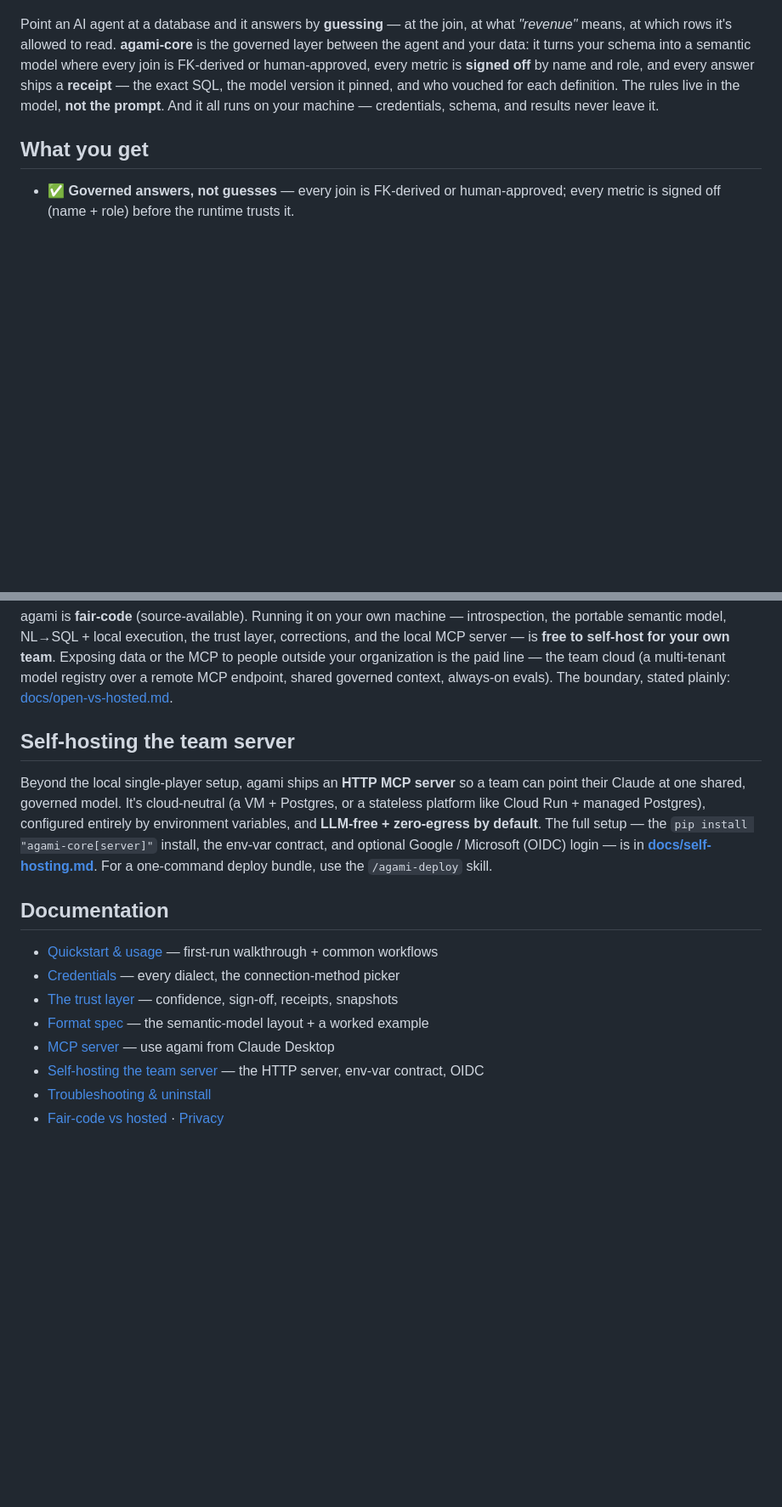
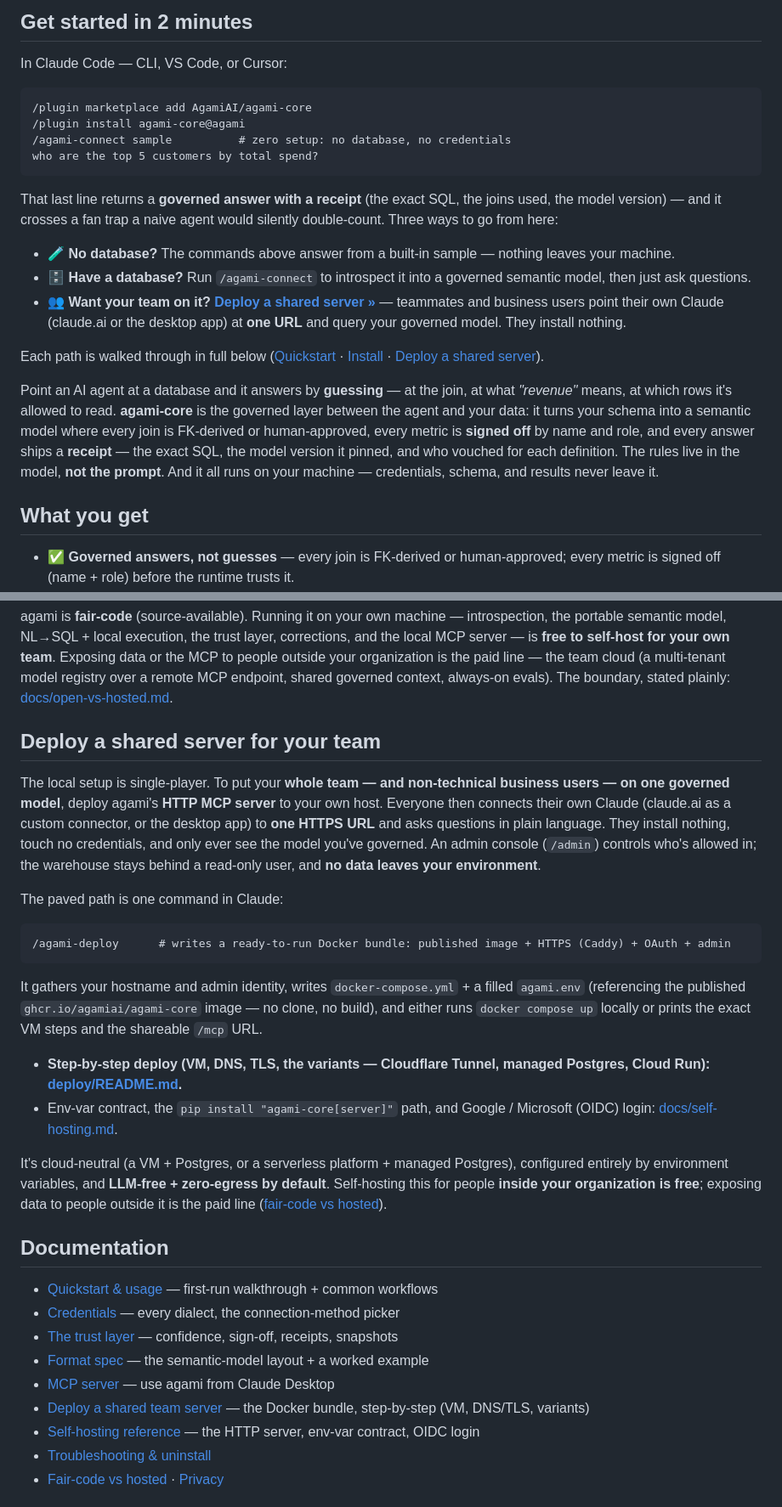
Before and after one commit to AgamiAI/agami-core, a Markdown page: README.md, 2 parts joined by grey strips. Shown at 85% size. GitHub-like rendering; blank space fills up the shorter version.

Commit message:
docs(readme): fix logo, fast get-started, deploy-to-share, accuracy sweep
- Logo: the <picture> mapping was inverted — agami-logo-dark.svg is the
  black logo but was served to dark-mode viewers (invisible on dark bg).
  Dark mode now serves the white light.svg; black dark.svg is the fallback.
- Add a "Get started in 2 minutes" block up top (install → sample → question →
  the three paths) so the first screen gets people running.
- Rework self-hosting into "Deploy a shared server for your team": lead with
  the business-user outcome (connect their own Claude to one URL, install
  nothing), surface the detailed step-by-step deploy/README.md from the
  section, skills table, docs list, and a new badge; note the free-team /
  paid-external boundary.
- Add /agami-deploy to the skills table (was the only shipped skill missing).
- Accuracy: replace stale 0.3.3 badge with a self-updating tag badge; drop the
  hardcoded version from the verify line; replace the wrong "pre-public" status
  badge with a self-host/Docker badge; broaden /agami-reconcile (screenshot).

Docs-only; no plugin version bump needed.

````diff
--- a/README.md
+++ b/README.md
@@ -19,6 +19,25 @@
 <!-- HERO VISUAL: drop docs/assets/demo.gif (a ~10s sample-flow capture) and uncomment the line below.
      See docs/assets/README.md for what to capture. A visual is the highest-leverage addition here. -->
 <!-- <p align="center"><img src="docs/assets/demo.gif" alt="agami: a governed answer with its provenance receipt" width="760"></p> -->
+
+## Get started in 2 minutes
+
+In Claude Code — CLI, VS Code, or Cursor:
+
+```
+/plugin marketplace add AgamiAI/agami-core
+/plugin install agami-core@agami
+/agami-connect sample          # zero setup: no database, no credentials
+who are the top 5 customers by total spend?
+```
+
+That last line returns a **governed answer with a receipt** (the exact SQL, the joins used, the model version) — and it crosses a fan trap a naive agent would silently double-count. Three ways to go from here:
+
+- 🧪 **No database?** The commands above answer from a built-in sample — nothing leaves your machine.
+- 🗄️ **Have a database?** Run `/agami-connect` to introspect it into a governed semantic model, then just ask questions.
+- 👥 **Want your team on it?** [**Deploy a shared server »**](deploy/README.md) — teammates and business users point their own Claude (claude.ai or the desktop app) at **one URL** and query your governed model. They install nothing.
+
+Each path is walked through in full below ([Quickstart](#quickstart-under-5-minutes) · [Install](#install) · [Deploy a shared server](#deploy-a-shared-server-for-your-team)).
 
 Point an AI agent at a database and it answers by **guessing** — at the join, at what *"revenue"* means, at which rows it's allowed to read. **agami-core** is the governed layer between the agent and your data: it turns your schema into a semantic model where every join is FK-derived or human-approved, every metric is **signed off** by name and role, and every answer ships a **receipt** — the exact SQL, the model version it pinned, and who vouched for each definition. The rules live in the model, **not the prompt**. And it all runs on your machine — credentials, schema, and results never leave it.
 
@@ -177,15 +198,34 @@ cloud (a multi-tenant model registry over a remote MCP endpoint, shared governed
 always-on evals). The boundary, stated plainly:
 [docs/open-vs-hosted.md](docs/open-vs-hosted.md).
 
-## Self-hosting the team server
+## Deploy a shared server for your team
 
-Beyond the local single-player setup, agami ships an **HTTP MCP server** so a team can point their
-Claude at one shared, governed model. It's cloud-neutral (a VM + Postgres, or a stateless platform
-like Cloud Run + managed Postgres), configured entirely by environment variables, and **LLM-free +
-zero-egress by default**. The full setup — the `pip install "agami-core[server]"` install, the
-env-var contract, and optional Google / Microsoft (OIDC) login — is in
-**[docs/self-hosting.md](docs/self-hosting.md)**. For a one-command deploy bundle, use the
-`/agami-deploy` skill.
+The local setup is single-player. To put your **whole team — and non-technical business users — on
+one governed model**, deploy agami's **HTTP MCP server** to your own host. Everyone then connects
+their own Claude (claude.ai as a custom connector, or the desktop app) to **one HTTPS URL** and asks
+questions in plain language. They install nothing, touch no credentials, and only ever see the model
+you've governed. An admin console (`/admin`) controls who's allowed in; the warehouse stays behind a
+read-only user, and **no data leaves your environment**.
+
+The paved path is one command in Claude:
+
+```
+/agami-deploy      # writes a ready-to-run Docker bundle: published image + HTTPS (Caddy) + OAuth + admin
+```
+
+It gathers your hostname and admin identity, writes `docker-compose.yml` + a filled `agami.env`
+(referencing the published `ghcr.io/agamiai/agami-core` image — no clone, no build), and either runs
+`docker compose up` locally or prints the exact VM steps and the shareable `/mcp` URL.
+
+- **Step-by-step deploy (VM, DNS, TLS, the variants — Cloudflare Tunnel, managed Postgres, Cloud Run):
+  [deploy/README.md](deploy/README.md).**
+- Env-var contract, the `pip install "agami-core[server]"` path, and Google / Microsoft (OIDC) login:
+  [docs/self-hosting.md](docs/self-hosting.md).
+
+It's cloud-neutral (a VM + Postgres, or a serverless platform + managed Postgres), configured entirely
+by environment variables, and **LLM-free + zero-egress by default**. Self-hosting this for people
+**inside your organization is free**; exposing data to people outside it is the paid line
+([fair-code vs hosted](docs/open-vs-hosted.md)).
 
 ## Documentation
 
@@ -194,7 +234,8 @@ env-var contract, and optional Google / Microsoft (OIDC) login — is in
 - [The trust layer](docs/trust-layer.md) — confidence, sign-off, receipts, snapshots
 - [Format spec](docs/format-spec.md) — the semantic-model layout + a worked example
 - [MCP server](docs/mcp-server.md) — use agami from Claude Desktop
-- [Self-hosting the team server](docs/self-hosting.md) — the HTTP server, env-var contract, OIDC
+- [Deploy a shared team server](deploy/README.md) — the Docker bundle, step-by-step (VM, DNS/TLS, variants)
+- [Self-hosting reference](docs/self-hosting.md) — the HTTP server, env-var contract, OIDC login
 - [Troubleshooting & uninstall](docs/troubleshooting.md)
 - [Fair-code vs hosted](docs/open-vs-hosted.md) · [Privacy](docs/privacy.md)
 
````
Also changed, not shown: other parts of README.md (+10 -8 lines).
